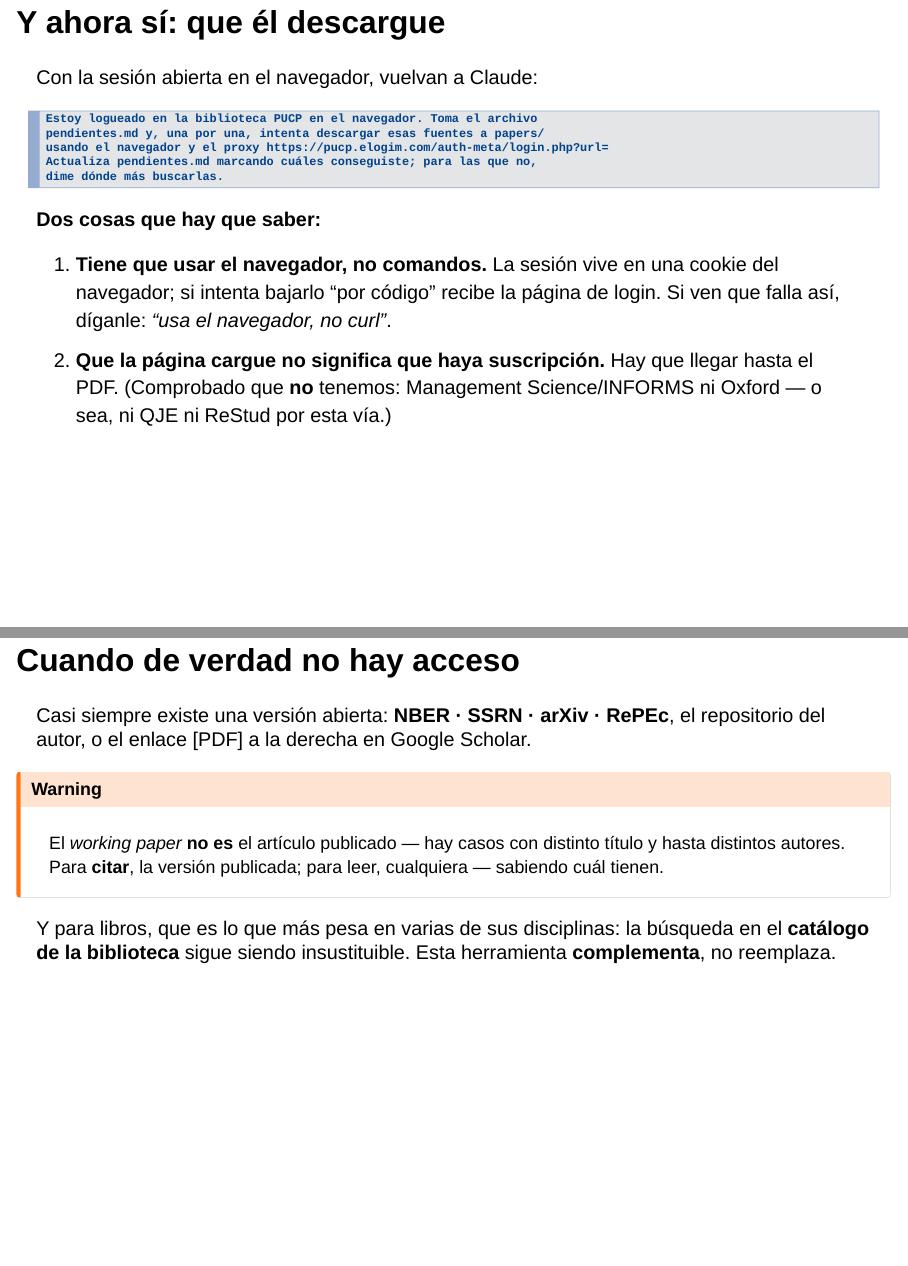
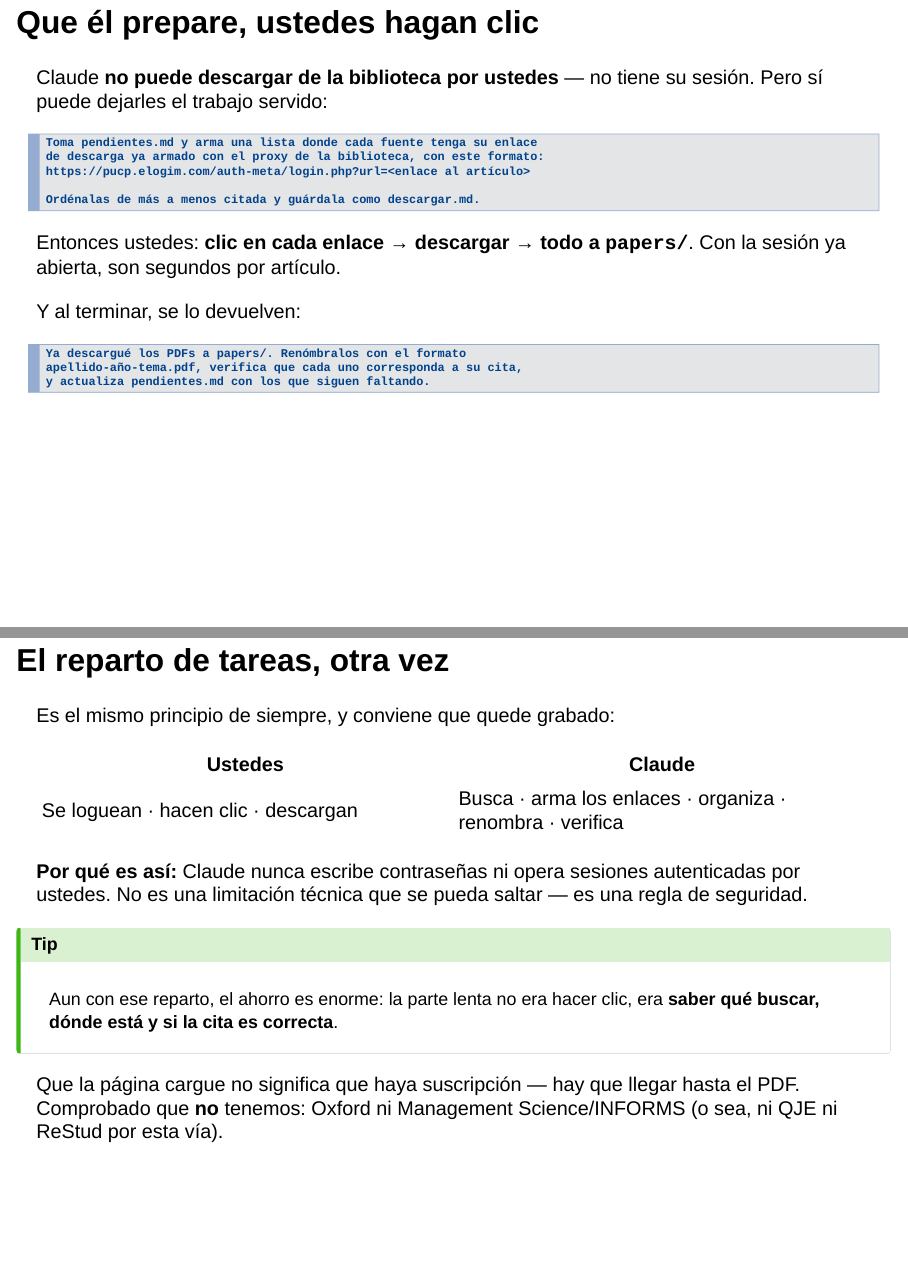
Before and after one commit to alexanderquispe/claude-code-research, a Quarto document (profesores/sesion1-confianza.qmd): pages 59 and 60 of 66 before the commit and pages 59 and 60 of 67 after it, joined at a grey line. Rendered offline with R 4.5, knitr and Pandoc in place of Quarto, with nearby package versions; drawn as Slidy slides in place of the format the file asks for.

Commit message:
Fix library download flow for API-key users
Claude in Chrome requires a consumer subscription (Pro/Max/Team/
Enterprise) and does not work with API keys, so faculty running on the
lab's API key cannot have Claude drive the browser. The slide no longer
promises that: Claude now builds descargar.md with ready-made proxy
links ordered by citation count, professors click through them, and
Claude renames, verifies and updates pendientes.md afterwards.

Co-Authored-By: Claude Opus 5 (1M context) <noreply@anthropic.com>

````diff
--- a/profesores/sesion1-confianza.qmd
+++ b/profesores/sesion1-confianza.qmd
@@ -682,24 +682,51 @@ De ahí el reparto de tareas que ya conocen, ahora con nombre técnico:
 
 [Por eso `pendientes.md` no es un consuelo: es **el puente** entre las dos mitades.]{.warm}
 
-## Y ahora sí: que él descargue {.your-turn .smaller}
+## Que él prepare, ustedes hagan clic {.your-turn .smaller}
 
-Con la sesión abierta en el navegador, vuelvan a Claude:
+Claude **no puede descargar de la biblioteca por ustedes** — no tiene su sesión. Pero sí puede dejarles el trabajo servido:
 
 ```text
-Estoy logueado en la biblioteca PUCP en el navegador. Toma el archivo
-pendientes.md y, una por una, intenta descargar esas fuentes a papers/
-usando el navegador y el proxy https://pucp.elogim.com/auth-meta/login.php?url=
-Actualiza pendientes.md marcando cuáles conseguiste; para las que no,
-dime dónde más buscarlas.
+Toma pendientes.md y arma una lista donde cada fuente tenga su enlace
+de descarga ya armado con el proxy de la biblioteca, con este formato:
+https://pucp.elogim.com/auth-meta/login.php?url=<enlace al artículo>
+
+Ordénalas de más a menos citada y guárdala como descargar.md.
 ```
 
 . . .
 
-**Dos cosas que hay que saber:**
+Entonces ustedes: **clic en cada enlace → descargar → todo a `papers/`**. Con la sesión ya abierta, son segundos por artículo.
 
-1. **Tiene que usar el navegador, no comandos.** La sesión vive en una cookie del navegador; si intenta bajarlo "por código" recibe la página de login. Si ven que falla así, díganle: *"usa el navegador, no curl"*.
-2. **Que la página cargue no significa que haya suscripción.** Hay que llegar hasta el PDF. (Comprobado que **no** tenemos: Management Science/INFORMS ni Oxford — o sea, ni QJE ni ReStud por esta vía.)
+. . .
+
+Y al terminar, se lo devuelven:
+
+```text
+Ya descargué los PDFs a papers/. Renómbralos con el formato
+apellido-año-tema.pdf, verifica que cada uno corresponda a su cita,
+y actualiza pendientes.md con los que siguen faltando.
+```
+
+## El reparto de tareas, otra vez {.smaller}
+
+Es el mismo principio de siempre, y conviene que quede grabado:
+
+| Ustedes | Claude |
+|---|---|
+| Se loguean · hacen clic · descargan | Busca · arma los enlaces · organiza · renombra · verifica |
+
+. . .
+
+**Por qué es así:** Claude nunca escribe contraseñas ni opera sesiones autenticadas por ustedes. No es una limitación técnica que se pueda saltar — es una regla de seguridad.
+
+. . .
+
+::: {.callout-tip}
+Aun con ese reparto, el ahorro es enorme: la parte lenta no era hacer clic, era **saber qué buscar, dónde está y si la cita es correcta**.
+:::
+
+[Que la página cargue no significa que haya suscripción — hay que llegar hasta el PDF. Comprobado que **no** tenemos: Oxford ni Management Science/INFORMS (o sea, ni QJE ni ReStud por esta vía).]{.small .muted}
 
 ## Cuando de verdad no hay acceso {.smaller}
 
````
Also changed, not shown: 1 other file.
